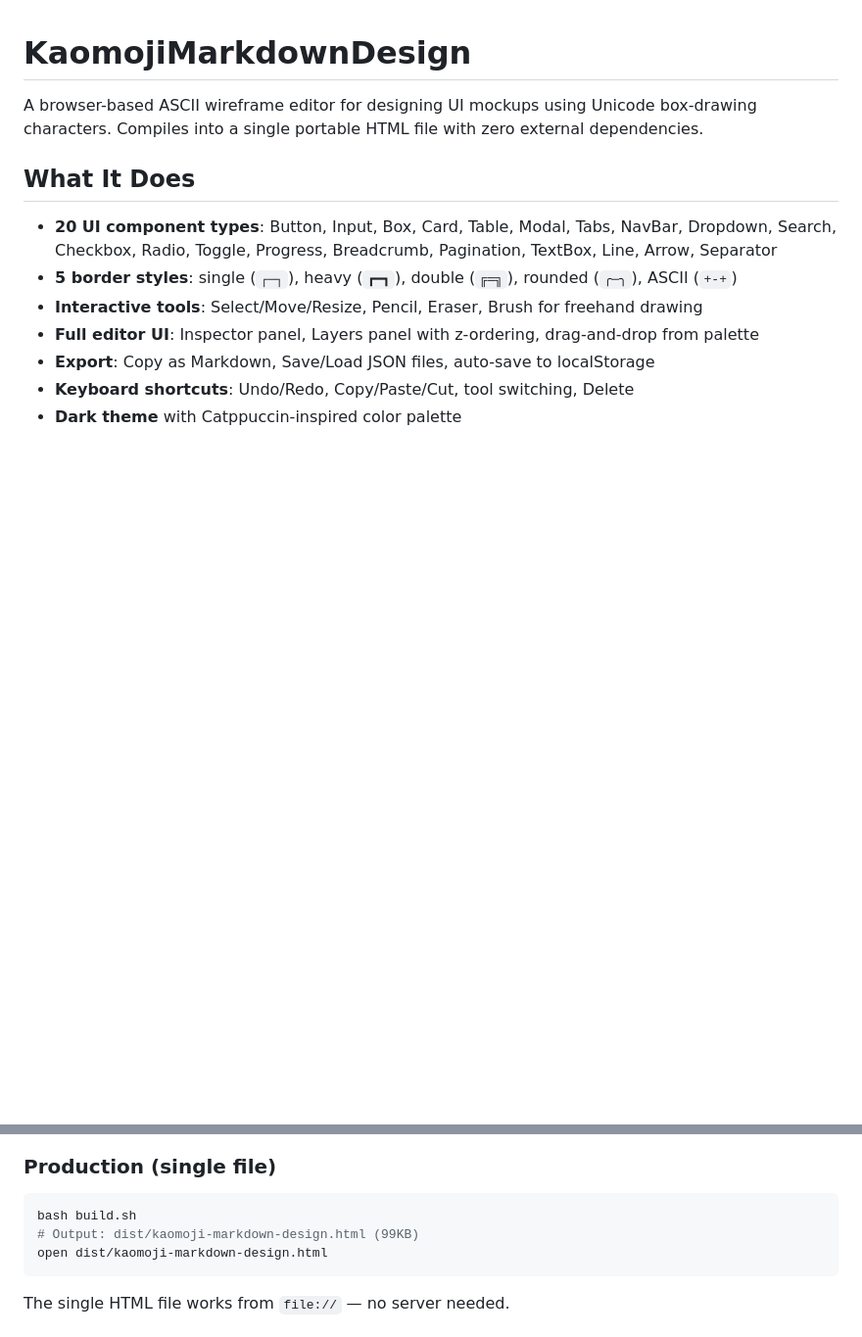
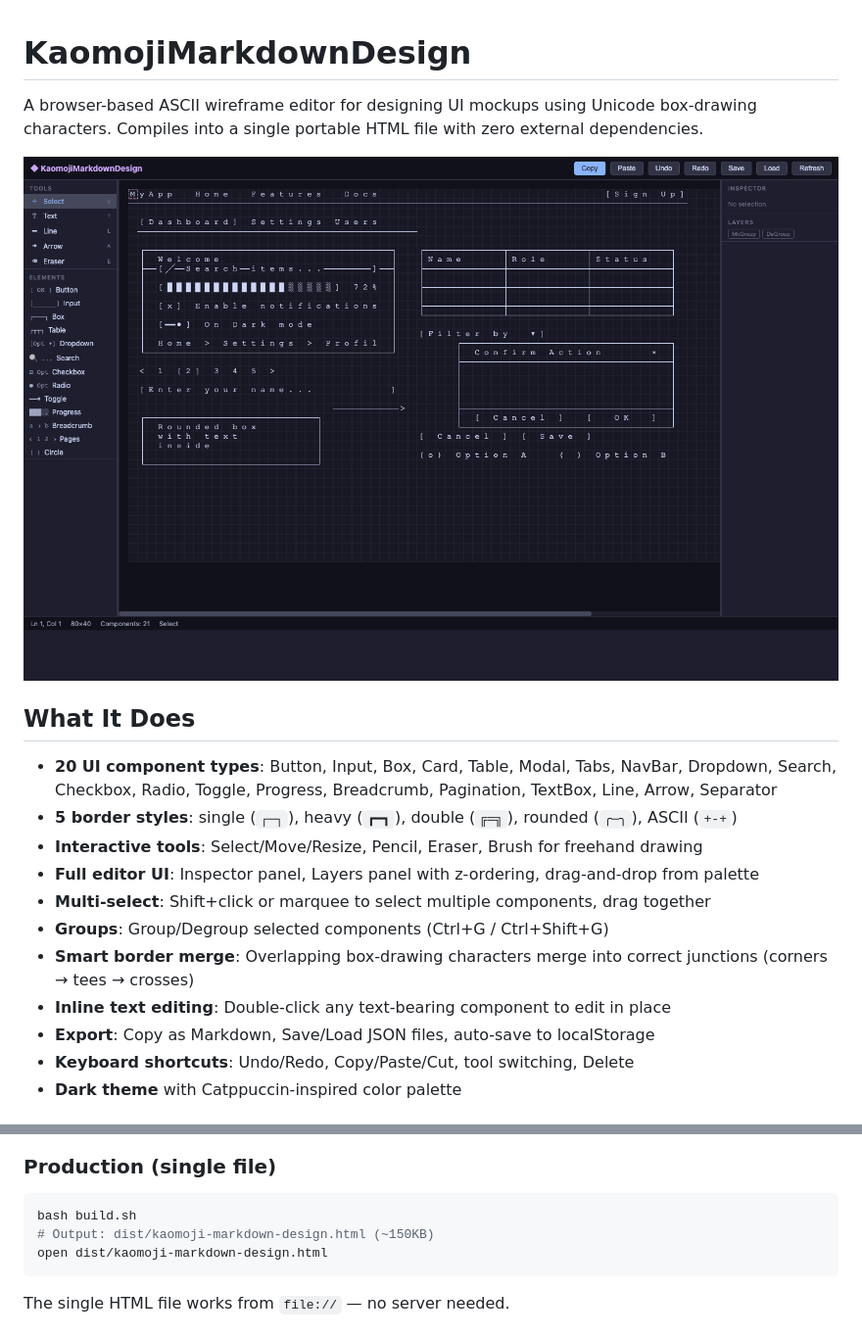
Before and after one commit to haoiyang/KaomojiMarkdownDesign, a Markdown page: README.md, 2 parts joined by grey strips. Shown at 98% size. Rendered like a GitHub page; pictures changed too: assets/screenshot.png (added); blank space fills up the shorter version.

Commit message:
Add UI screenshot to README
Co-Authored-By: Claude Opus 4.6 <noreply@anthropic.com>

````diff
--- a/README.md
+++ b/README.md
@@ -1,6 +1,8 @@
 # KaomojiMarkdownDesign
 
 A browser-based ASCII wireframe editor for designing UI mockups using Unicode box-drawing characters. Compiles into a single portable HTML file with zero external dependencies.
+
+![Screenshot](assets/screenshot.png)
 
 ## What It Does
 
@@ -8,6 +10,10 @@ A browser-based ASCII wireframe editor for designing UI mockups using Unicode bo
 - **5 border styles**: single (`┌─┐`), heavy (`┏━┓`), double (`╔═╗`), rounded (`╭─╮`), ASCII (`+-+`)
 - **Interactive tools**: Select/Move/Resize, Pencil, Eraser, Brush for freehand drawing
 - **Full editor UI**: Inspector panel, Layers panel with z-ordering, drag-and-drop from palette
+- **Multi-select**: Shift+click or marquee to select multiple components, drag together
+- **Groups**: Group/Degroup selected components (Ctrl+G / Ctrl+Shift+G)
+- **Smart border merge**: Overlapping box-drawing characters merge into correct junctions (corners → tees → crosses)
+- **Inline text editing**: Double-click any text-bearing component to edit in place
 - **Export**: Copy as Markdown, Save/Load JSON files, auto-save to localStorage
 - **Keyboard shortcuts**: Undo/Redo, Copy/Paste/Cut, tool switching, Delete
 - **Dark theme** with Catppuccin-inspired color palette
@@ -20,7 +26,7 @@ Open `src/index.html` in a browser. Scripts load via individual `<script>` tags.
 ### Production (single file)
 ```bash
 bash build.sh
-# Output: dist/kaomoji-markdown-design.html (99KB)
+# Output: dist/kaomoji-markdown-design.html (~150KB)
 open dist/kaomoji-markdown-design.html
 ```
 
````
